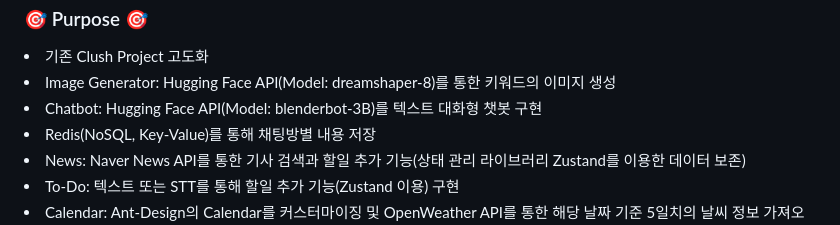
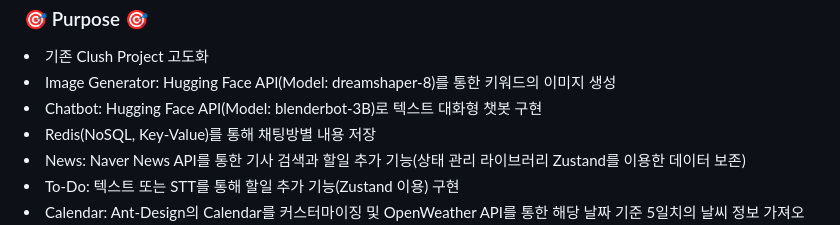
Before and after one commit to JangG1/MindSync, a Markdown page: README.md, the part around the change. Rendered like a GitHub page.

```diff
--- a/README.md
+++ b/README.md
@@ -38,7 +38,7 @@ API 문서는 Swagger를 통해 확인할 수 있습니다. 아래 링크를 통
 <h3>🎯 Purpose 🎯</h3>
 <li> 기존 Clush Project 고도화 </li>
 <li> Image Generator: Hugging Face API(Model: dreamshaper-8)를 통한 키워드의 이미지 생성</li>
-<li> Chatbot: Hugging Face API(Model: blenderbot-3B)를 텍스트 대화형 챗봇 구현</li>
+<li> Chatbot: Hugging Face API(Model: blenderbot-3B)로 텍스트 대화형 챗봇 구현</li>
 <li> Redis(NoSQL, Key-Value)를 통해 채팅방별 내용 저장</li>
 <li> News: Naver News API를 통한 기사 검색과 할일 추가 기능(상태 관리 라이브러리 Zustand를 이용한 데이터 보존) </li>
 <li> To-Do: 텍스트 또는 STT를 통해 할일 추가 기능(Zustand 이용) 구현</li>
```
